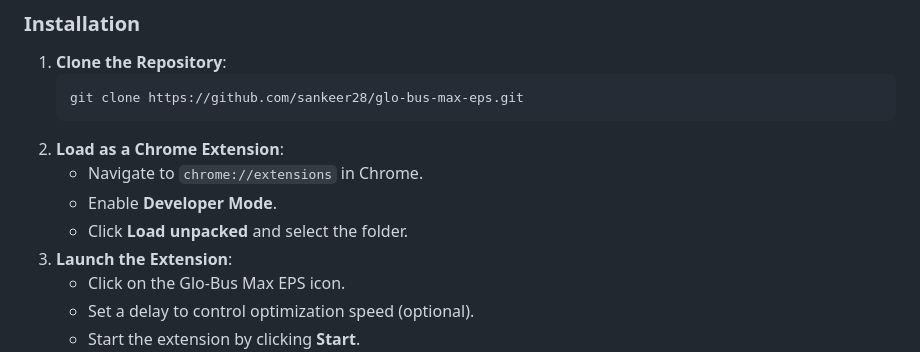
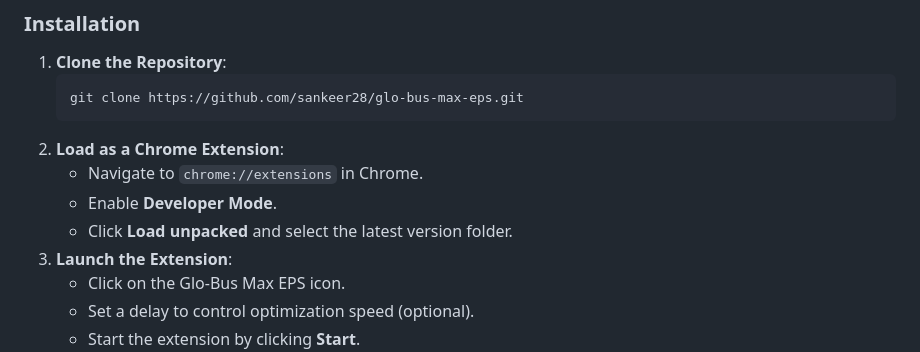
Before and after one commit to sankeer28/glo-bus-max-eps, a Markdown page: README.md, the part around the change. Rendered like a GitHub page.

```diff
--- a/README.md
+++ b/README.md
@@ -67,7 +67,7 @@ The core functionality of **Glo-Bus Max EPS** is driven by several key JavaScrip
 2. **Load as a Chrome Extension**:
    - Navigate to `chrome://extensions` in Chrome.
    - Enable **Developer Mode**.
-   - Click **Load unpacked** and select the folder.
+   - Click **Load unpacked** and select the latest version folder.
 3. **Launch the Extension**:
    - Click on the Glo-Bus Max EPS icon.
    - Set a delay to control optimization speed (optional).
```
